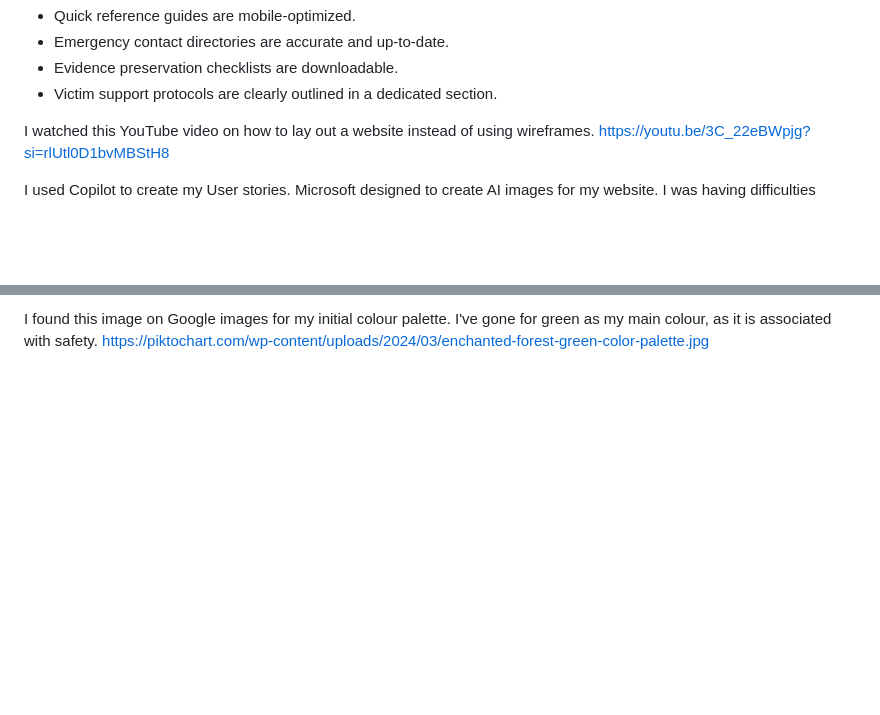
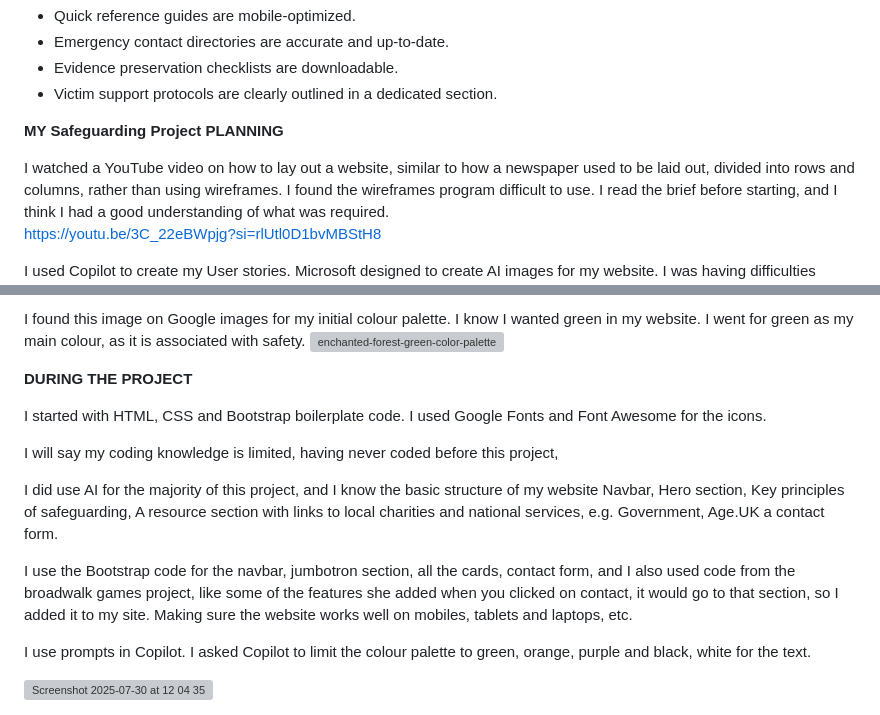
Before and after one commit to TopG85/Safeguarding, a Markdown page: README.md, 2 parts joined by grey strips. Rendered like a GitHub page; blank space fills up the shorter version; grey boxes are pictures that could not be loaded.

```diff
--- a/README.md
+++ b/README.md
@@ -262,7 +262,11 @@
 - Evidence preservation checklists are downloadable.
 - Victim support protocols are clearly outlined in a dedicated section.
 
-I watched this YouTube video on how to lay out a website instead of using wireframes.
+**MY Safeguarding Project**
+ **PLANNING**
+
+I watched a YouTube video on how to lay out a website, similar to how a newspaper used to be laid out, divided into rows and columns, rather than using wireframes. I found the wireframes program difficult to use.
+I read the brief before starting, and I think I had a good understanding of what was required.
 https://youtu.be/3C_22eBWpjg?si=rlUtl0D1bvMBStH8
 
 I used Copilot to create my User stories. Microsoft designed to create AI images for my website. I was
@@ -270,3 +275,24 @@ having difficulties finding images.
 
-I found this image on Google images for my initial colour palette. I've gone for green as my main colour, as it is associated with safety.
-https://piktochart.com/wp-content/uploads/2024/03/enchanted-forest-green-color-palette.jpg
+I found this image on Google images for my initial colour palette. I know I wanted green in my website. I went for green as my main colour, as it is associated with safety.
+![enchanted-forest-green-color-palette](https://github.com/user-attachments/assets/4322ed60-0c78-4e7e-8d2c-b453b9797237)
+
+
+
+
+**DURING THE PROJECT**
+
+I started with HTML, CSS and Bootstrap boilerplate code. I used Google Fonts and Font Awesome for the icons.
+
+I will say my coding knowledge is limited, having never coded before this project,
+
+I did use AI for the majority of this project, and I know the basic structure of my website
+Navbar, Hero section, Key principles of safeguarding, A resource section with links to local charities and national services, e.g. Government, Age.UK
+a contact form.
+
+I use the Bootstrap code for the navbar, jumbotron section, all the cards, contact form, and I also used code from the broadwalk games project, like some of the
+features she added when you clicked on contact, it would go to that section, so I added it to my site. Making sure the website works well
+on mobiles, tablets and laptops, etc.
+
+I use prompts in Copilot. I asked Copilot to limit the colour palette to green, orange, purple and black, white for the text.
+
+<img width="1728" height="1117" alt="Screenshot 2025-07-30 at 12 04 35" src="https://github.com/user-attachments/assets/84a0a6c5-d1d6-4c0a-9f33-a00e68b2d57d" />
```
Also changed, not shown: other parts of README.md (+1 -0 lines).
